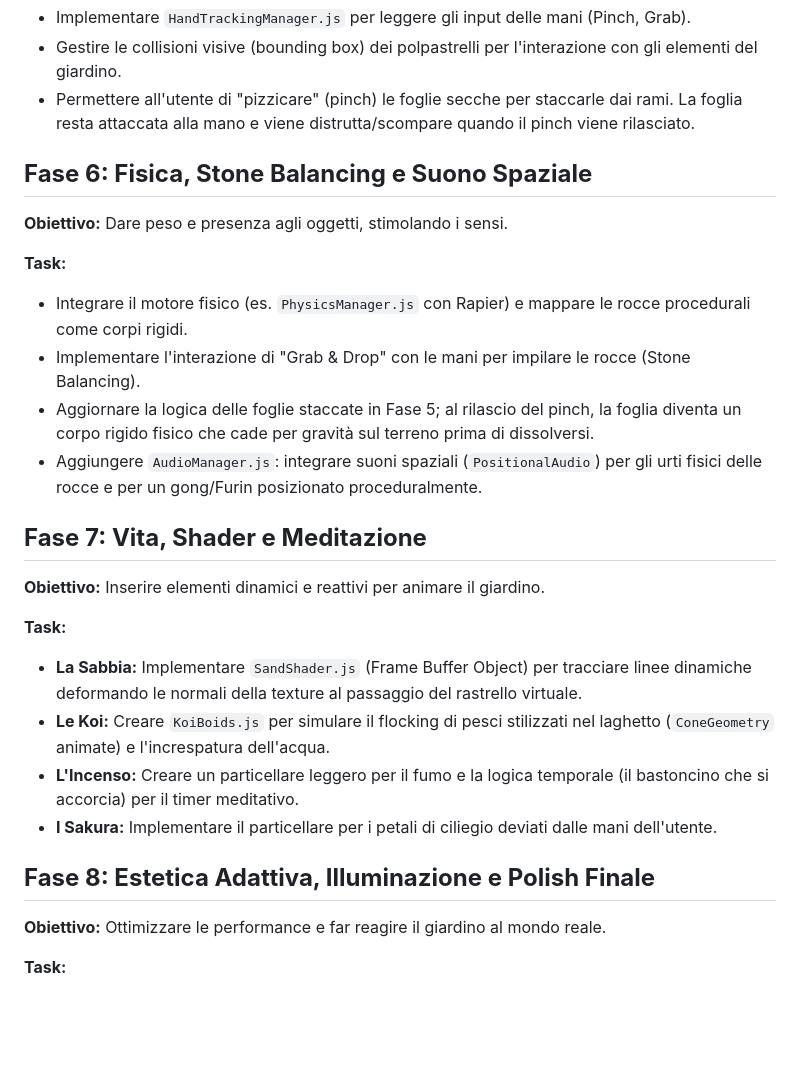
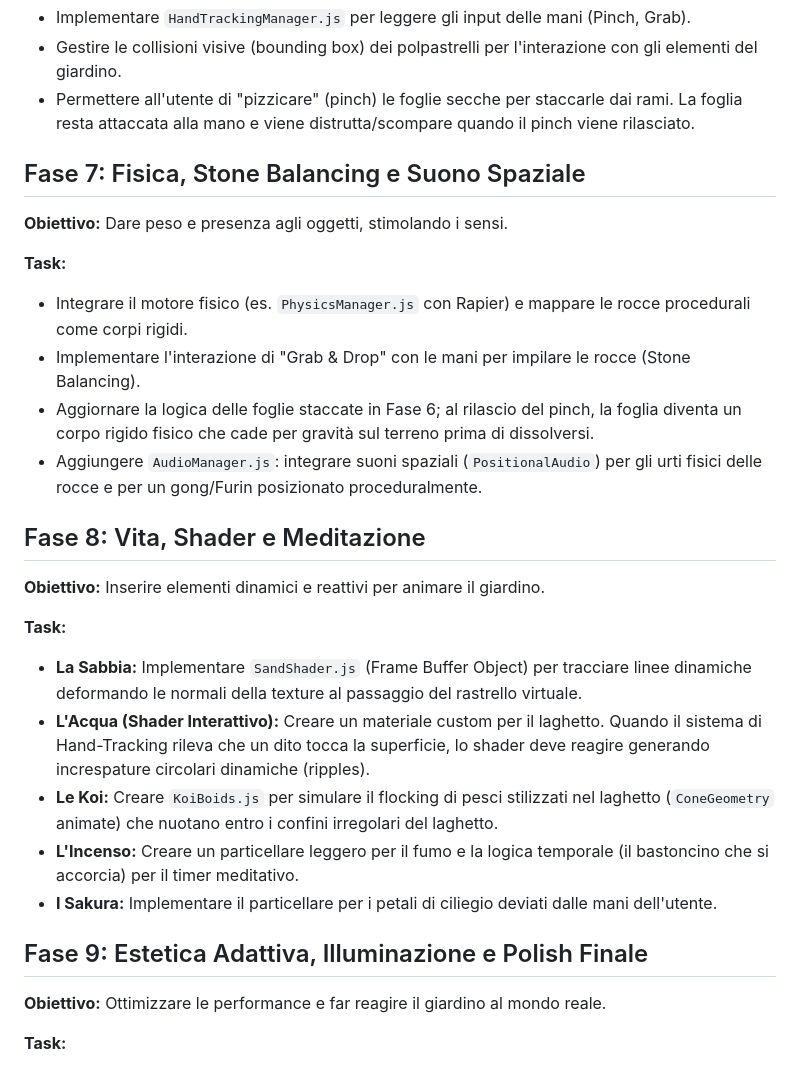
Before and after one commit to OrangeBaron/ZenXR, a Markdown page: ROADMAP.md, the part around one of its changes. GitHub-like rendering; blank space fills up the shorter version.

```diff
--- a/ROADMAP.md
+++ b/ROADMAP.md
@@ -53,7 +64,7 @@ Questo documento definisce le fasi di sviluppo iterativo per il progetto ZenXR,
 * Gestire le collisioni visive (bounding box) dei polpastrelli per l'interazione con gli elementi del giardino.
 * Permettere all'utente di "pizzicare" (pinch) le foglie secche per staccarle dai rami. La foglia resta attaccata alla mano e viene distrutta/scompare quando il pinch viene rilasciato.
 
-## **Fase 6: Fisica, Stone Balancing e Suono Spaziale**
+## Fase 7: Fisica, Stone Balancing e Suono Spaziale
 
 **Obiettivo:** Dare peso e presenza agli oggetti, stimolando i sensi.
 
@@ -61,21 +72,22 @@ Questo documento definisce le fasi di sviluppo iterativo per il progetto ZenXR,
 
 * Integrare il motore fisico (es. `PhysicsManager.js` con Rapier) e mappare le rocce procedurali come corpi rigidi.
 * Implementare l'interazione di "Grab & Drop" con le mani per impilare le rocce (Stone Balancing).
-* Aggiornare la logica delle foglie staccate in Fase 5; al rilascio del pinch, la foglia diventa un corpo rigido fisico che cade per gravità sul terreno prima di dissolversi.
+* Aggiornare la logica delle foglie staccate in Fase 6; al rilascio del pinch, la foglia diventa un corpo rigido fisico che cade per gravità sul terreno prima di dissolversi.
 * Aggiungere `AudioManager.js`: integrare suoni spaziali (`PositionalAudio`) per gli urti fisici delle rocce e per un gong/Furin posizionato proceduralmente.
 
-## **Fase 7: Vita, Shader e Meditazione**
+## Fase 8: Vita, Shader e Meditazione
 
 **Obiettivo:** Inserire elementi dinamici e reattivi per animare il giardino.
 
 **Task:**
 
 * **La Sabbia:** Implementare `SandShader.js` (Frame Buffer Object) per tracciare linee dinamiche deformando le normali della texture al passaggio del rastrello virtuale.
-* **Le Koi:** Creare `KoiBoids.js` per simulare il flocking di pesci stilizzati nel laghetto (`ConeGeometry` animate) e l'increspatura dell'acqua.
+* **L'Acqua (Shader Interattivo):** Creare un materiale custom per il laghetto. Quando il sistema di Hand-Tracking rileva che un dito tocca la superficie, lo shader deve reagire generando increspature circolari dinamiche (ripples).
+* **Le Koi:** Creare `KoiBoids.js` per simulare il flocking di pesci stilizzati nel laghetto (`ConeGeometry` animate) che nuotano entro i confini irregolari del laghetto.
 * **L'Incenso:** Creare un particellare leggero per il fumo e la logica temporale (il bastoncino che si accorcia) per il timer meditativo.
 * **I Sakura:** Implementare il particellare per i petali di ciliegio deviati dalle mani dell'utente.
 
-## **Fase 8: Estetica Adattiva, Illuminazione e Polish Finale**
+## Fase 9: Estetica Adattiva, Illuminazione e Polish Finale
 
 **Obiettivo:** Ottimizzare le performance e far reagire il giardino al mondo reale.
 
```
Also changed, not shown: other parts of ROADMAP.md (+16 -5 lines).
